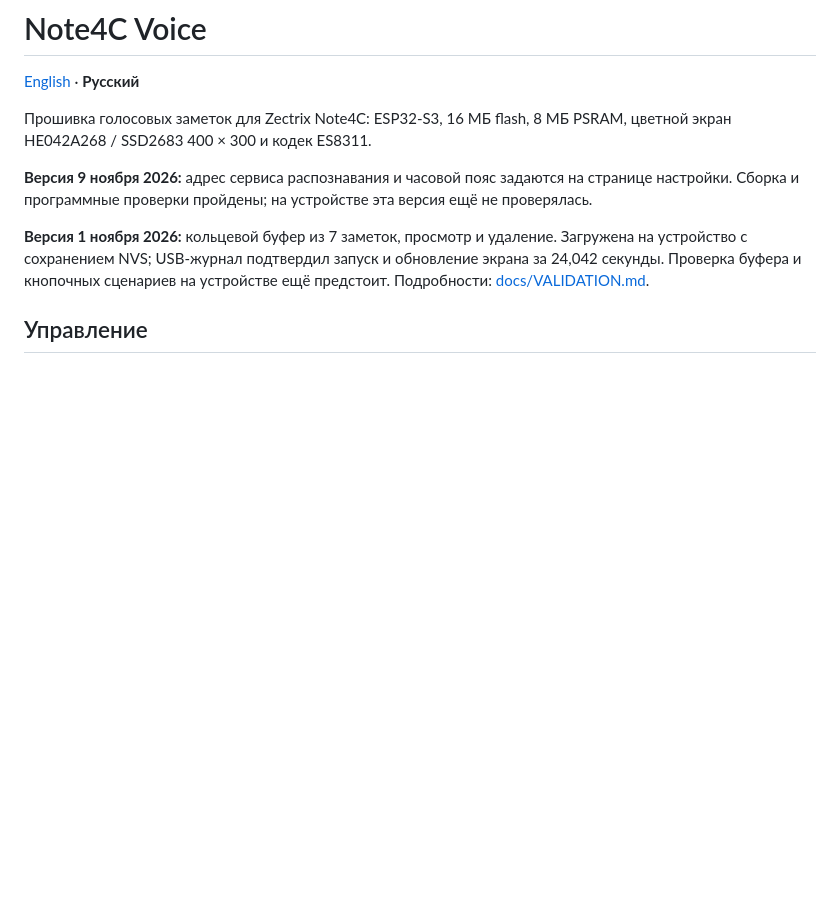
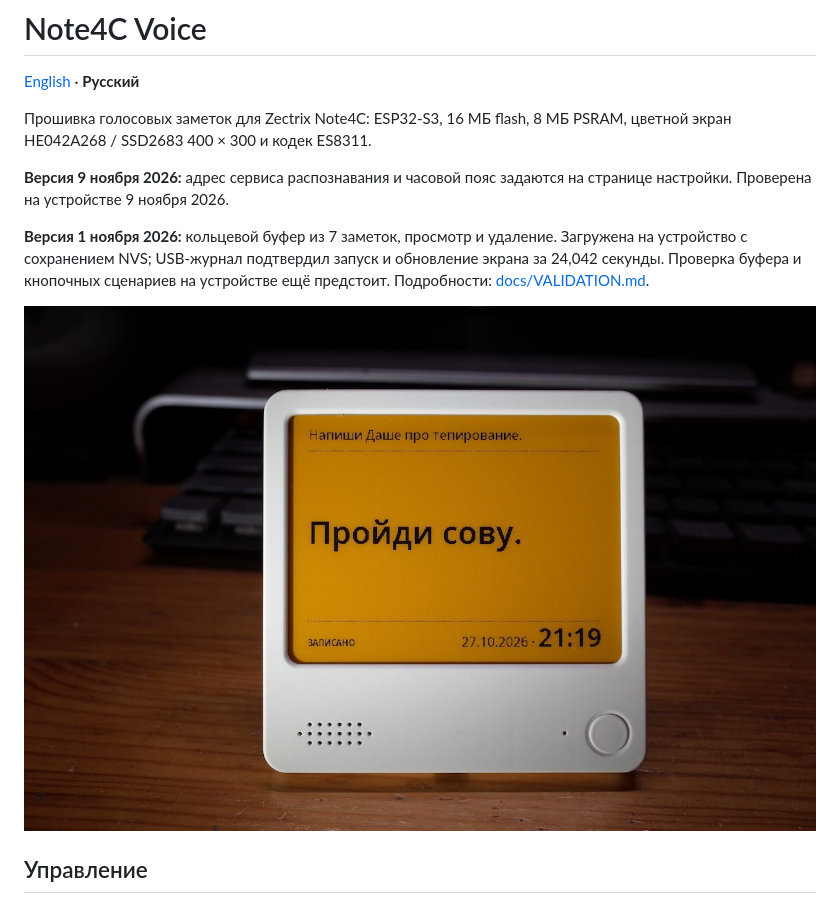
Before and after one commit to ati/note4c-voice, a Markdown page: README-ru.md, the part around the change. Rendered like a GitHub page; pictures changed too: docs/device.jpg (added); blank space fills up the shorter version.

```diff
--- a/README-ru.md
+++ b/README-ru.md
@@ -6,14 +6,15 @@
 8 МБ PSRAM, цветной экран HE042A268 / SSD2683 400 × 300 и кодек ES8311.
 
 **Версия 9 ноября 2026:** адрес сервиса распознавания и часовой пояс
-задаются на странице настройки. Сборка и программные проверки пройдены;
-на устройстве эта версия ещё не проверялась.
+задаются на странице настройки. Проверена на устройстве 9 ноября 2026.
 
 **Версия 1 ноября 2026:** кольцевой буфер из 7 заметок, просмотр и удаление.
 Загружена на устройство с сохранением NVS; USB-журнал подтвердил запуск
 и обновление экрана за 24,042 секунды. Проверка буфера и кнопочных
 сценариев на устройстве ещё предстоит.
 Подробности: [docs/VALIDATION.md](docs/VALIDATION.md).
+
+![Note4C Voice на устройстве](docs/device.jpg)
 
 ## Управление
 
```
Also changed, not shown: README.md (+3 -3 lines), docs/VALIDATION.md (+1 -1 lines), 1 other file.
